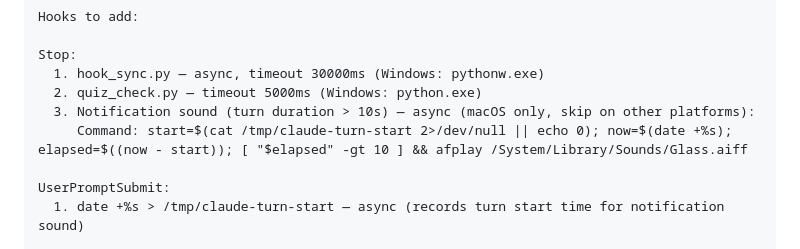
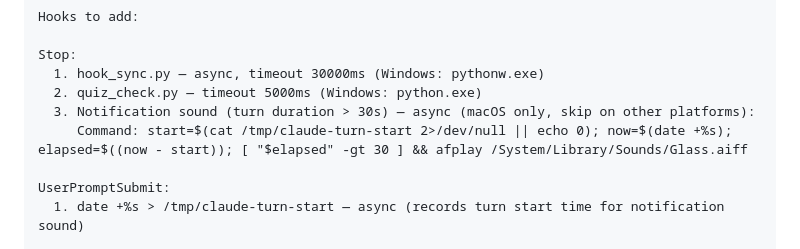
Before and after one commit to dhslim/claude-toolkit, a Markdown page: INSTALL.md, the part around the change. Drawn GitHub-style.

```diff
--- a/INSTALL.md
+++ b/INSTALL.md
@@ -46,8 +46,8 @@ Hooks to add:
 Stop:
   1. hook_sync.py — async, timeout 30000ms (Windows: pythonw.exe)
   2. quiz_check.py — timeout 5000ms (Windows: python.exe)
-  3. Notification sound (turn duration > 10s) — async (macOS only, skip on other platforms):
-     Command: start=$(cat /tmp/claude-turn-start 2>/dev/null || echo 0); now=$(date +%s); elapsed=$((now - start)); [ "$elapsed" -gt 10 ] && afplay /System/Library/Sounds/Glass.aiff
+  3. Notification sound (turn duration > 30s) — async (macOS only, skip on other platforms):
+     Command: start=$(cat /tmp/claude-turn-start 2>/dev/null || echo 0); now=$(date +%s); elapsed=$((now - start)); [ "$elapsed" -gt 30 ] && afplay /System/Library/Sounds/Glass.aiff
 
 UserPromptSubmit:
   1. date +%s > /tmp/claude-turn-start — async (records turn start time for notification sound)
```
Also changed, not shown: README.md (+2 -2 lines).
